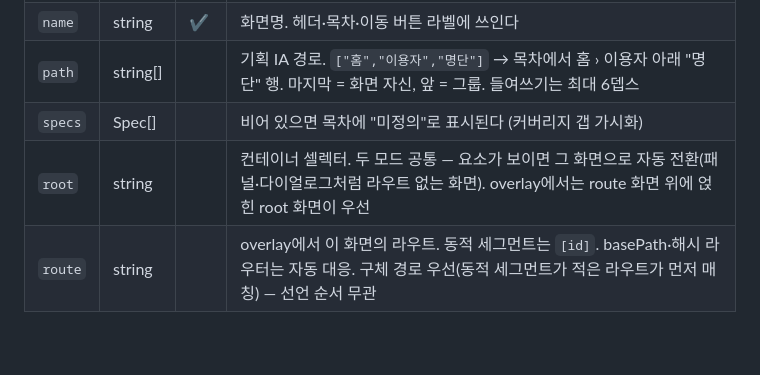
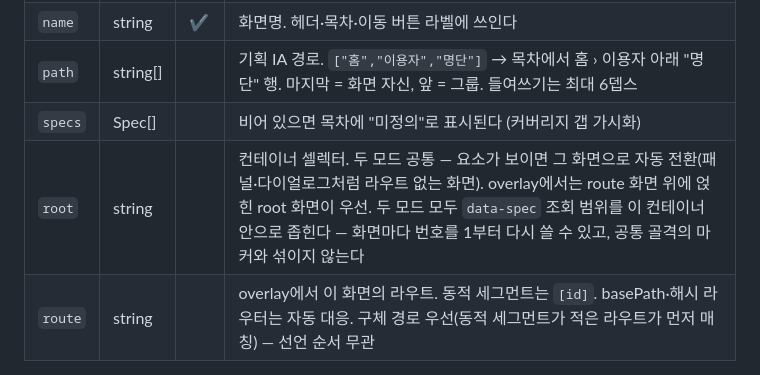
Before and after one commit to charmisuk/screenspec, a Markdown page: docs/config.md, the part around the change. GitHub-like rendering; blank space fills up the shorter version.

```diff
--- a/docs/config.md
+++ b/docs/config.md
@@ -78,7 +78,7 @@ devices: { mobile: { w: 390, h: 844 } }   // 지정한 값만 덮어쓴다
 | `name` | string | ✔ | 화면명. 헤더·목차·이동 버튼 라벨에 쓰인다 |
 | `path` | string[] | | 기획 IA 경로. `["홈","이용자","명단"]` → 목차에서 홈 › 이용자 아래 "명단" 행. 마지막 = 화면 자신, 앞 = 그룹. 들여쓰기는 최대 6뎁스 |
 | `specs` | Spec[] | | 비어 있으면 목차에 "미정의"로 표시된다 (커버리지 갭 가시화) |
-| `root` | string | | 컨테이너 셀렉터. 두 모드 공통 — 요소가 보이면 그 화면으로 자동 전환(패널·다이얼로그처럼 라우트 없는 화면). overlay에서는 route 화면 위에 얹힌 root 화면이 우선 |
+| `root` | string | | 컨테이너 셀렉터. 두 모드 공통 — 요소가 보이면 그 화면으로 자동 전환(패널·다이얼로그처럼 라우트 없는 화면). overlay에서는 route 화면 위에 얹힌 root 화면이 우선. 두 모드 모두 `data-spec` 조회 범위를 이 컨테이너 안으로 좁힌다 — 화면마다 번호를 1부터 다시 쓸 수 있고, 공통 골격의 마커와 섞이지 않는다 |
 | `route` | string | | overlay에서 이 화면의 라우트. 동적 세그먼트는 `[id]`. basePath·해시 라우터는 자동 대응. 구체 경로 우선(동적 세그먼트가 적은 라우트가 먼저 매칭) — 선언 순서 무관 |
 
 ## Spec
```
Also changed, not shown: SKILL.md (+1 -0 lines).
